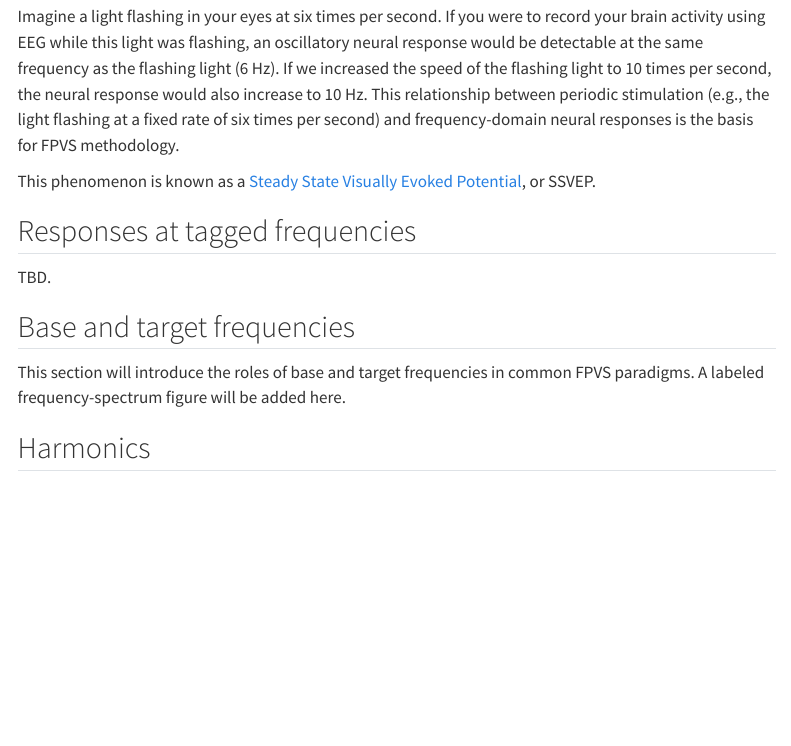
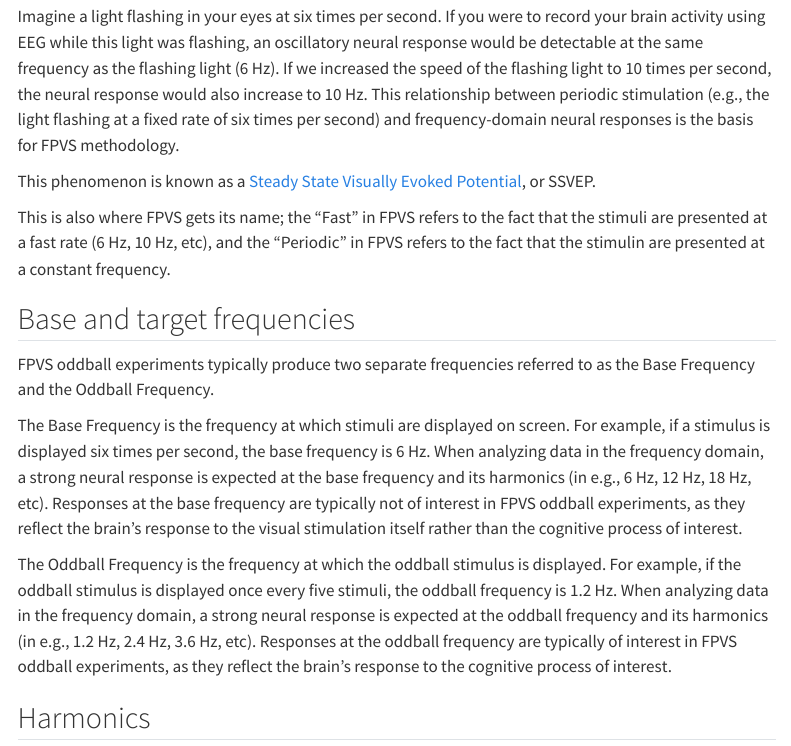
Before and after one commit to zcm58/zcm58.github.io, a Quarto document (learn-fpvs/frequency-tagging.qmd): the page in a window 1100 px wide, from 130 px down. Rendered offline with R 4.5, knitr and Pandoc in place of Quarto, with nearby package versions; menus at the side of the page are left out.

Commit message:
Update website

```diff
--- a/learn-fpvs/frequency-tagging.qmd
+++ b/learn-fpvs/frequency-tagging.qmd
@@ -9,14 +9,15 @@ Imagine a light flashing in your eyes at six times per second. If you were to re
 
 This phenomenon is known as a [Steady State Visually Evoked Potential](https://www.sciencedirect.com/science/article/pii/S1053811926004106){target="_blank"}, or SSVEP.
 
-## Responses at tagged frequencies
-
-TBD.
+This is also where FPVS gets its name; the "Fast" in FPVS refers to the fact that the stimuli are presented at a fast rate (6 Hz, 10 Hz, etc), and the "Periodic" in FPVS refers to the fact that the stimulin are presented at a constant frequency.
 
 ## Base and target frequencies
 
-This section will introduce the roles of base and target frequencies in common
-FPVS paradigms. A labeled frequency-spectrum figure will be added here.
+FPVS oddball experiments typically produce two separate frequencies referred to as the Base Frequency and the Oddball Frequency.
+
+The Base Frequency is the frequency at which stimuli are displayed on screen. For example, if a stimulus is displayed six times per second, the base frequency is 6 Hz. When analyzing data in the frequency domain, a strong neural response is expected at the base frequency and its harmonics (in e.g., 6 Hz, 12 Hz, 18 Hz, etc). Responses at the base frequency are typically not of interest in FPVS oddball experiments, as they reflect the brain's response to the visual stimulation itself rather than the cognitive process of interest.
+
+The Oddball Frequency is the frequency at which the oddball stimulus is displayed. For example, if the oddball stimulus is displayed once every five stimuli, the oddball frequency is 1.2 Hz. When analyzing data in the frequency domain, a strong neural response is expected at the oddball frequency and its harmonics (in e.g., 1.2 Hz, 2.4 Hz, 3.6 Hz, etc). Responses at the oddball frequency are typically of interest in FPVS oddball experiments, as they reflect the brain's response to the cognitive process of interest.
 
 ## Harmonics
 
```
